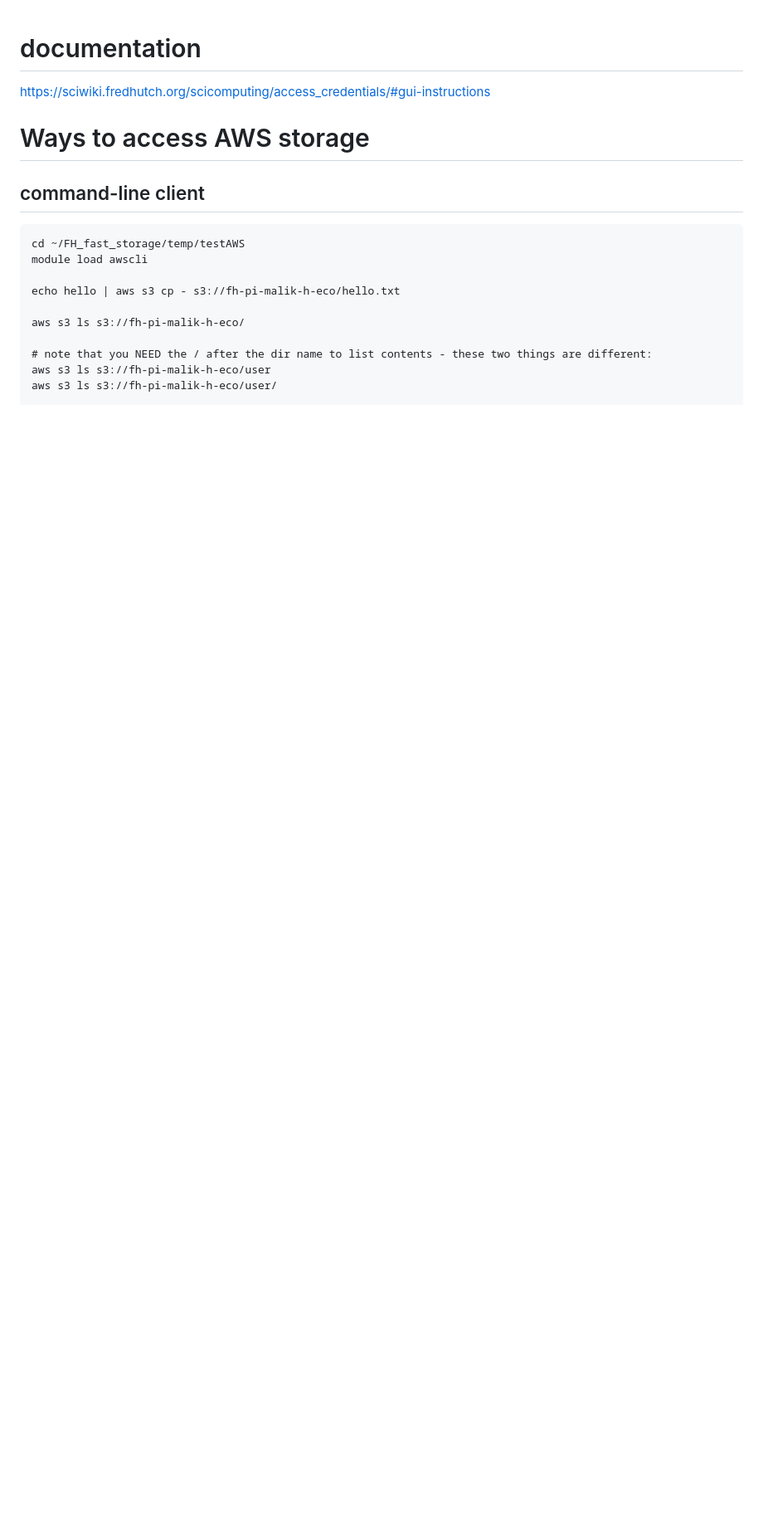
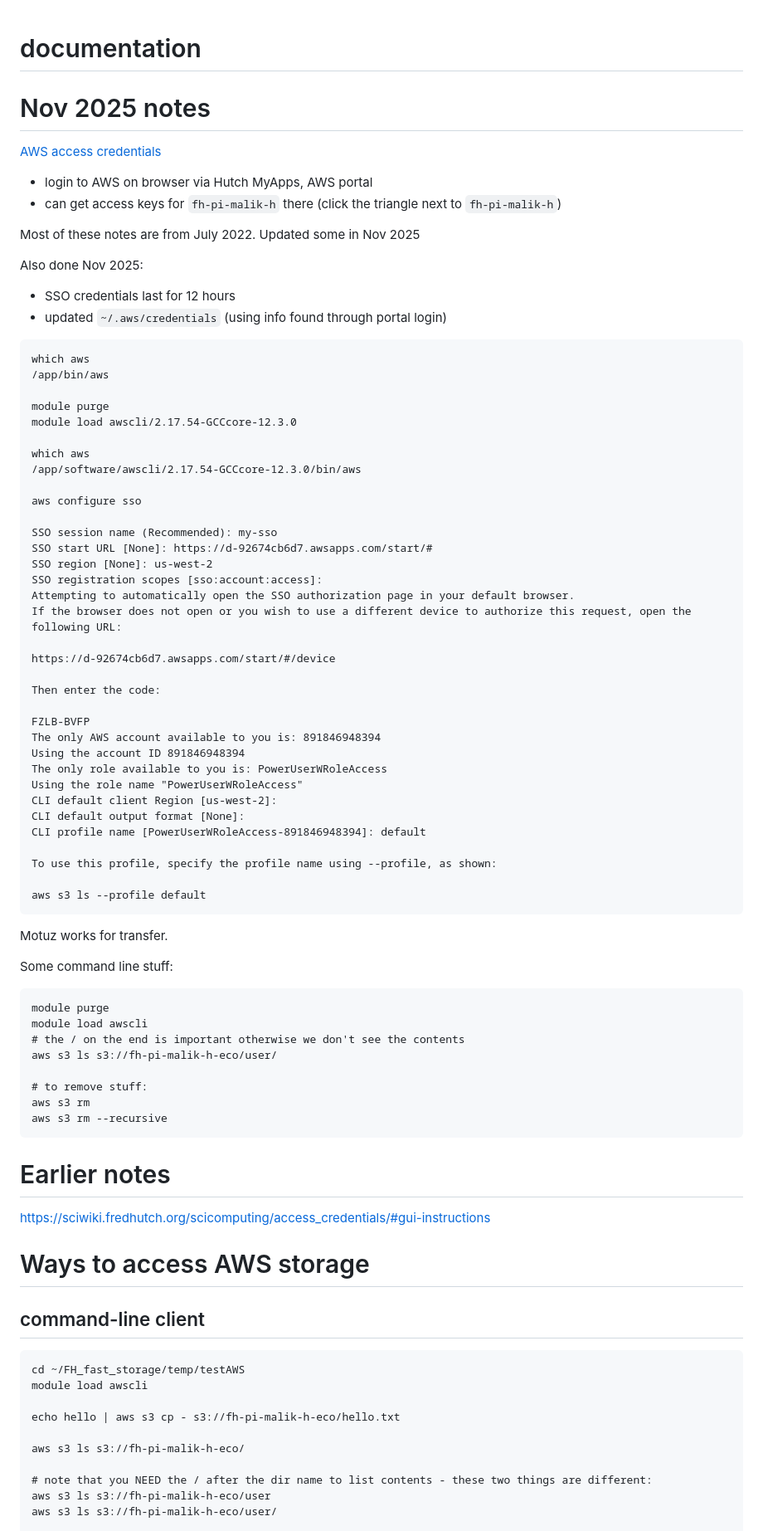
Before and after one commit to jayoung/MalikLab_bioinformaticsResources, a Markdown page: janets_NOTES_forMyself/local_infrastructure/usingAWS.md, the part around the change printed below. Shown: that part at 83% size. GitHub-like rendering; blank space fills up the shorter version.

Commit message:
fh fast cleanup notes

````diff
--- a/janets_NOTES_forMyself/local_infrastructure/usingAWS.md
+++ b/janets_NOTES_forMyself/local_infrastructure/usingAWS.md
@@ -1,4 +1,69 @@
 # documentation
+
+
+# Nov 2025 notes
+[AWS access credentials](https://sciwiki.fredhutch.org/scicomputing/access_credentials/#amazon-web-services-aws)
+- login to AWS on browser via Hutch MyApps, AWS portal
+- can get access keys for `fh-pi-malik-h` there (click the triangle next to `fh-pi-malik-h`)
+
+Most of these notes are from July 2022. Updated some in Nov 2025
+
+Also done Nov 2025:
+- SSO credentials last for 12 hours
+- updated `~/.aws/credentials` (using info found through portal login)
+
+```
+which aws
+/app/bin/aws
+
+module purge
+module load awscli/2.17.54-GCCcore-12.3.0
+
+which aws
+/app/software/awscli/2.17.54-GCCcore-12.3.0/bin/aws
+
+aws configure sso
+
+SSO session name (Recommended): my-sso
+SSO start URL [None]: https://d-92674cb6d7.awsapps.com/start/#
+SSO region [None]: us-west-2
+SSO registration scopes [sso:account:access]:
+Attempting to automatically open the SSO authorization page in your default browser.
+If the browser does not open or you wish to use a different device to authorize this request, open the following URL:
+
+https://d-92674cb6d7.awsapps.com/start/#/device
+
+Then enter the code:
+
+FZLB-BVFP
+The only AWS account available to you is: 891846948394
+Using the account ID 891846948394
+The only role available to you is: PowerUserWRoleAccess
+Using the role name "PowerUserWRoleAccess"
+CLI default client Region [us-west-2]:
+CLI default output format [None]:
+CLI profile name [PowerUserWRoleAccess-891846948394]: default
+
+To use this profile, specify the profile name using --profile, as shown:
+
+aws s3 ls --profile default
+```
+
+Motuz works for transfer.
+
+Some command line stuff:
+```
+module purge
+module load awscli
+# the / on the end is important otherwise we don't see the contents
+aws s3 ls s3://fh-pi-malik-h-eco/user/
+
+# to remove stuff:
+aws s3 rm
+aws s3 rm --recursive
+```
+
+# Earlier notes
 
 https://sciwiki.fredhutch.org/scicomputing/access_credentials/#gui-instructions
 
````
Also changed, not shown: other parts of janets_NOTES_forMyself/local_infrastructure/usingAWS.md (+3 -2 lines), notes/bioinformatics_tools_not_curated.md (+4 -0 lines).
